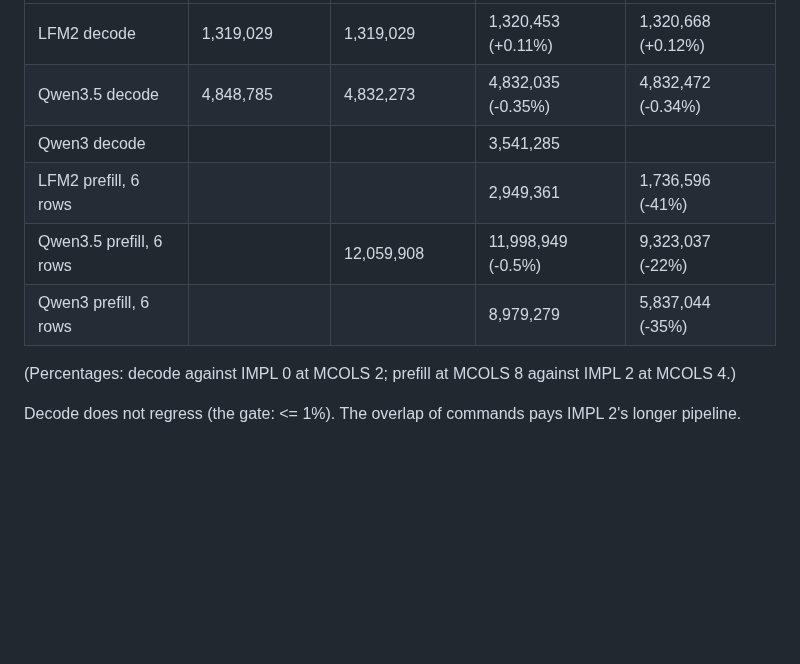
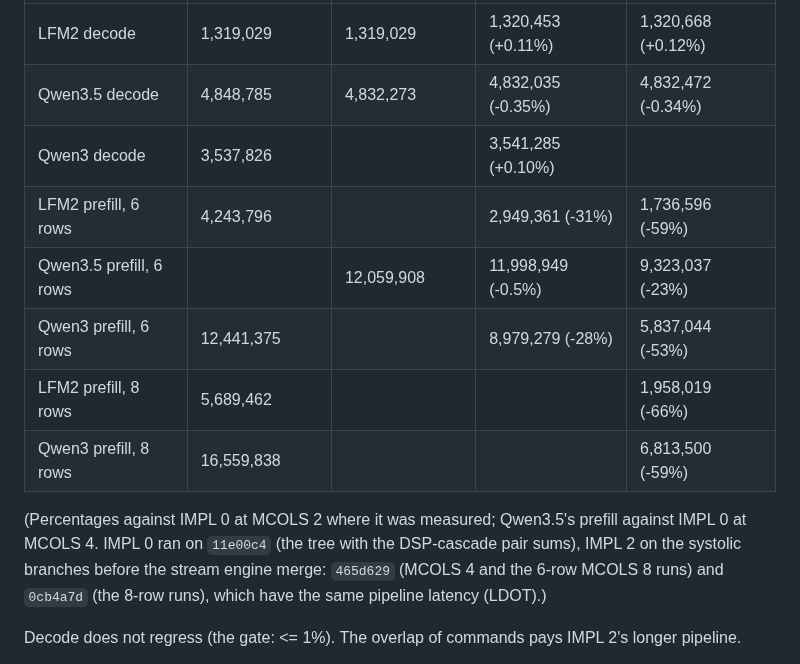
Before and after one commit to FeSens/openTPU, a Markdown page: docs/mxu_systolic.md, the part around the change. Rendered like a GitHub page; blank space fills up the shorter version.

Commit message:
docs/mxu_systolic.md: the IMPL 0 MCOLS 2 baselines (Qwen3 decode, 6- and 8-row prefill of LFM2 and Qwen3): prefill -53% to -66% at MCOLS 8, decode +0.1%

```diff
--- a/docs/mxu_systolic.md
+++ b/docs/mxu_systolic.md
@@ -141,12 +141,17 @@ none`).
 |---|---|---|---|---|
 | LFM2 decode | 1,319,029 | 1,319,029 | 1,320,453 (+0.11%) | 1,320,668 (+0.12%) |
 | Qwen3.5 decode | 4,848,785 | 4,832,273 | 4,832,035 (-0.35%) | 4,832,472 (-0.34%) |
-| Qwen3 decode | | | 3,541,285 | |
-| LFM2 prefill, 6 rows | | | 2,949,361 | 1,736,596 (-41%) |
-| Qwen3.5 prefill, 6 rows | | 12,059,908 | 11,998,949 (-0.5%) | 9,323,037 (-22%) |
-| Qwen3 prefill, 6 rows | | | 8,979,279 | 5,837,044 (-35%) |
+| Qwen3 decode | 3,537,826 | | 3,541,285 (+0.10%) | |
+| LFM2 prefill, 6 rows | 4,243,796 | | 2,949,361 (-31%) | 1,736,596 (-59%) |
+| Qwen3.5 prefill, 6 rows | | 12,059,908 | 11,998,949 (-0.5%) | 9,323,037 (-23%) |
+| Qwen3 prefill, 6 rows | 12,441,375 | | 8,979,279 (-28%) | 5,837,044 (-53%) |
+| LFM2 prefill, 8 rows | 5,689,462 | | | 1,958,019 (-66%) |
+| Qwen3 prefill, 8 rows | 16,559,838 | | | 6,813,500 (-59%) |
 
-(Percentages: decode against IMPL 0 at MCOLS 2; prefill at MCOLS 8 against IMPL 2 at MCOLS 4.)
+(Percentages against IMPL 0 at MCOLS 2 where it was measured; Qwen3.5's prefill against IMPL 0
+at MCOLS 4. IMPL 0 ran on `11e00c4` (the tree with the DSP-cascade pair sums), IMPL 2 on the
+systolic branches before the stream engine merge: `465d629` (MCOLS 4 and the 6-row MCOLS 8 runs)
+and `0cb4a7d` (the 8-row runs), which have the same pipeline latency (LDOT).)
 
 Decode does not regress (the gate: <= 1%). The overlap of commands pays IMPL 2's longer pipeline.
 
```
